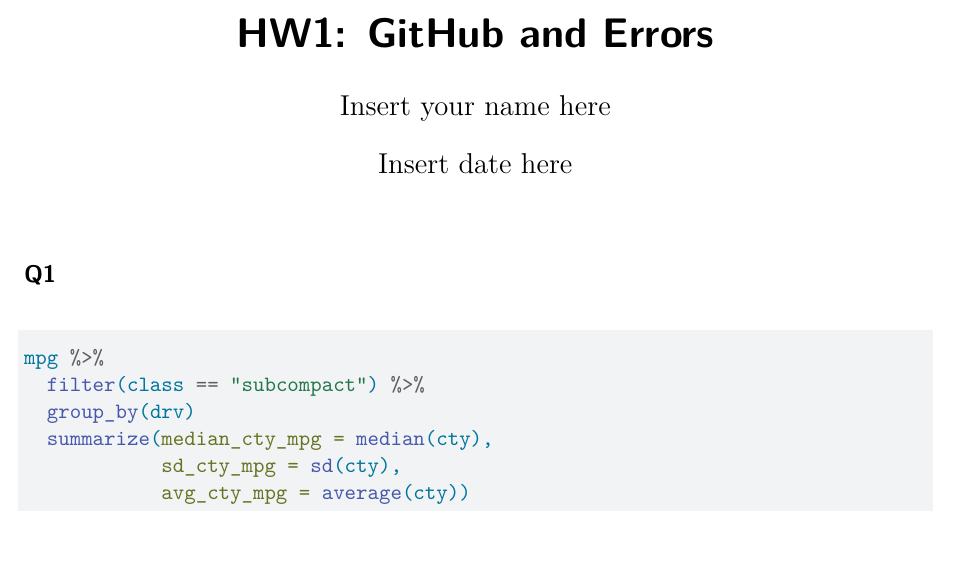
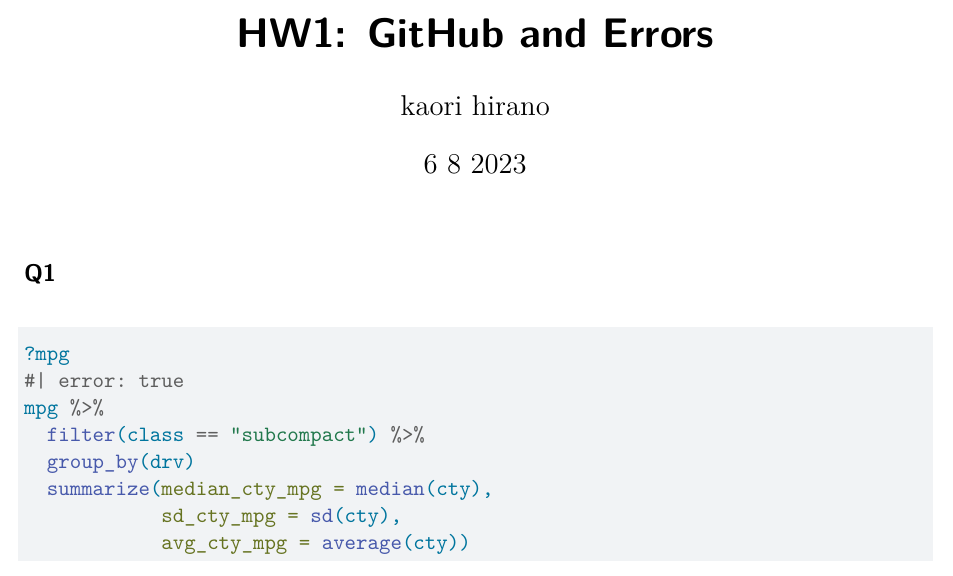
Before and after one commit to kaori-hirano/HW1, a Quarto document (hw1.qmd): part of page 1 of 2, cut so that both start at the same text. Rendered offline with R 4.5, knitr and Pandoc in place of Quarto, then LaTeX, with nearby package versions; the code chunks are not run, so their results and figures are left out.

Commit message:
Updatge author name and data

````diff
--- a/hw1.qmd
+++ b/hw1.qmd
@@ -1,13 +1,14 @@
 ---
 title: "HW1: GitHub and Errors"
-author: "Insert your name here"
-date: "Insert date here"
+author: "kaori hirano"
+date: "6 8 2023"
 format: pdf
 ---
 
 ## Q1
 
 ```{r line-by-line}
+?mpg
 #| error: true
 mpg %>%
   filter(class == "subcompact") %>%
````
